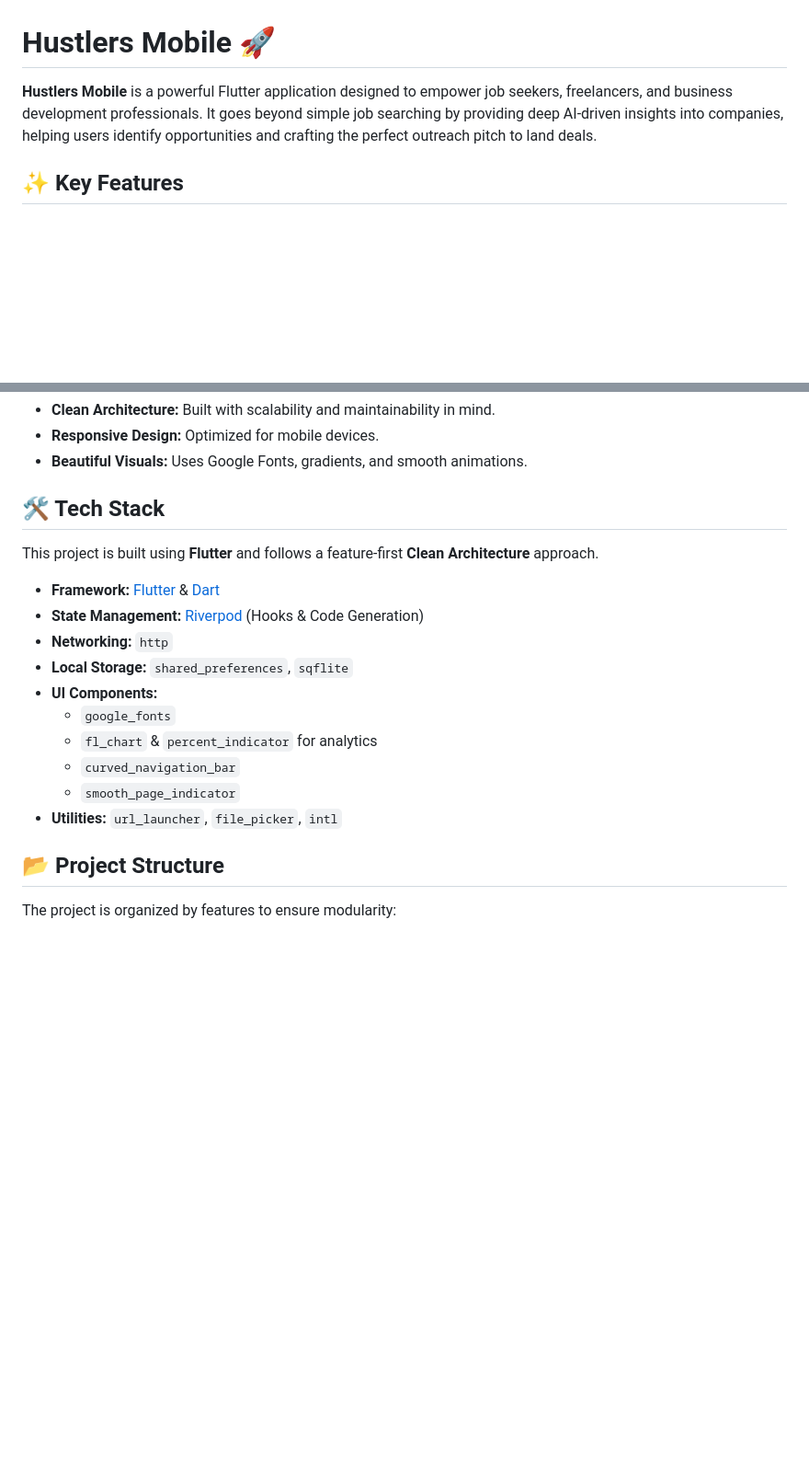
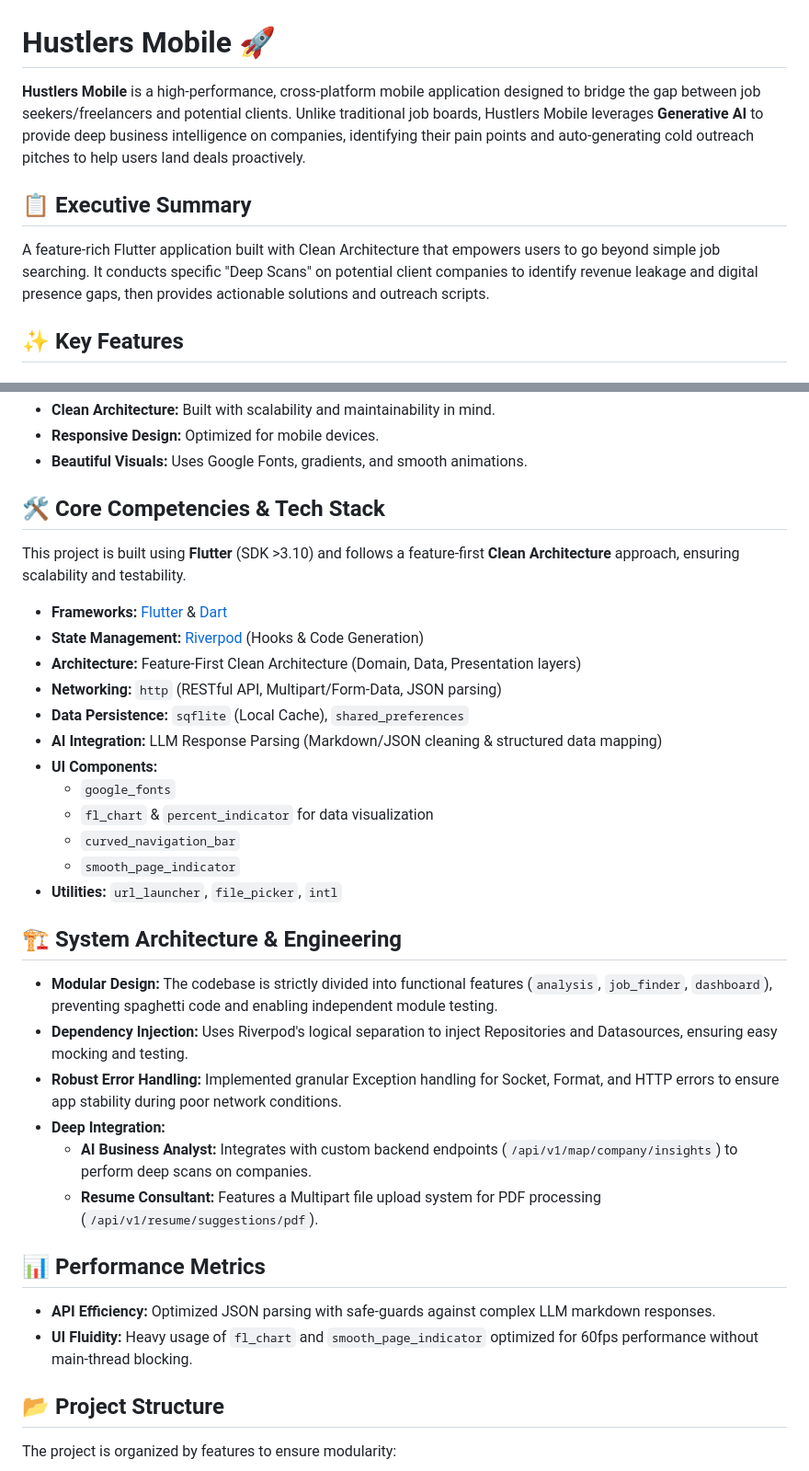
Before and after one commit to Biruktadele/Hustlers, a Markdown page: hustlers_mobile/README.md, 2 parts joined by grey strips. Shown at 92% size. Rendered like a GitHub page; blank space fills up the shorter version.

Commit message:
feat: update README to enhance platform overview and feature descriptions

```diff
--- a/hustlers_mobile/README.md
+++ b/hustlers_mobile/README.md
@@ -1,6 +1,9 @@
 # Hustlers Mobile 🚀
 
-**Hustlers Mobile** is a powerful Flutter application designed to empower job seekers, freelancers, and business development professionals. It goes beyond simple job searching by providing deep AI-driven insights into companies, helping users identify opportunities and crafting the perfect outreach pitch to land deals.
+**Hustlers Mobile** is a high-performance, cross-platform mobile application designed to bridge the gap between job seekers/freelancers and potential clients. Unlike traditional job boards, Hustlers Mobile leverages **Generative AI** to provide deep business intelligence on companies, identifying their pain points and auto-generating cold outreach pitches to help users land deals proactively.
+
+## 📋 Executive Summary
+A feature-rich Flutter application built with Clean Architecture that empowers users to go beyond simple job searching. It conducts specific "Deep Scans" on potential client companies to identify revenue leakage and digital presence gaps, then provides actionable solutions and outreach scripts.
 
 ## ✨ Key Features
 
@@ -30,20 +33,36 @@ Unlock the power of data with our advanced company analysis tool:
 *   **Responsive Design:** Optimized for mobile devices.
 *   **Beautiful Visuals:** Uses Google Fonts, gradients, and smooth animations.
 
-## 🛠️ Tech Stack
+## 🛠️ Core Competencies & Tech Stack
 
-This project is built using **Flutter** and follows a feature-first **Clean Architecture** approach.
+This project is built using **Flutter** (SDK >3.10) and follows a feature-first **Clean Architecture** approach, ensuring scalability and testability.
 
-*   **Framework:** [Flutter](https://flutter.dev/) & [Dart](https://dart.dev/)
+*   **Frameworks:** [Flutter](https://flutter.dev/) & [Dart](https://dart.dev/)
 *   **State Management:** [Riverpod](https://riverpod.dev/) (Hooks & Code Generation)
-*   **Networking:** `http`
-*   **Local Storage:** `shared_preferences`, `sqflite`
+*   **Architecture:** Feature-First Clean Architecture (Domain, Data, Presentation layers)
+*   **Networking:** `http` (RESTful API, Multipart/Form-Data, JSON parsing)
+*   **Data Persistence:** `sqflite` (Local Cache), `shared_preferences`
+*   **AI Integration:** LLM Response Parsing (Markdown/JSON cleaning & structured data mapping)
 *   **UI Components:**
     *   `google_fonts`
-    *   `fl_chart` & `percent_indicator` for analytics
+    *   `fl_chart` & `percent_indicator` for data visualization
     *   `curved_navigation_bar`
     *   `smooth_page_indicator`
 *   **Utilities:** `url_launcher`, `file_picker`, `intl`
+
+## 🏗️ System Architecture & Engineering
+
+*   **Modular Design:** The codebase is strictly divided into functional features (`analysis`, `job_finder`, `dashboard`), preventing spaghetti code and enabling independent module testing.
+*   **Dependency Injection:** Uses Riverpod's logical separation to inject Repositories and Datasources, ensuring easy mocking and testing.
+*   **Robust Error Handling:** Implemented granular Exception handling for Socket, Format, and HTTP errors to ensure app stability during poor network conditions.
+*   **Deep Integration:**
+    *   **AI Business Analyst:** Integrates with custom backend endpoints (`/api/v1/map/company/insights`) to perform deep scans on companies.
+    *   **Resume Consultant:** Features a Multipart file upload system for PDF processing (`/api/v1/resume/suggestions/pdf`).
+
+## 📊 Performance Metrics
+
+*   **API Efficiency:** Optimized JSON parsing with safe-guards against complex LLM markdown responses.
+*   **UI Fluidity:** Heavy usage of `fl_chart` and `smooth_page_indicator` optimized for 60fps performance without main-thread blocking.
 
 ## 📂 Project Structure
 
```
Also changed, not shown: README.md (added, +198 -0 lines).
